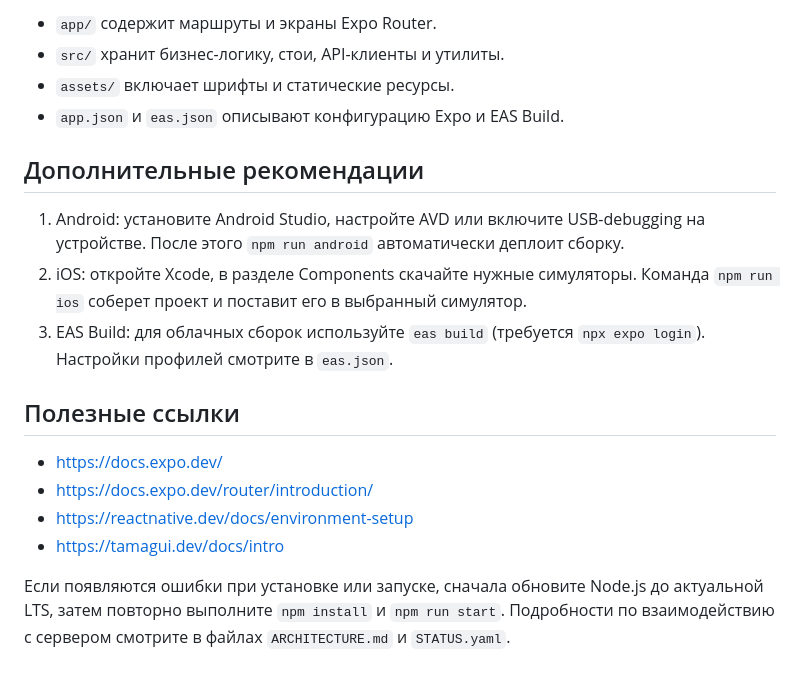
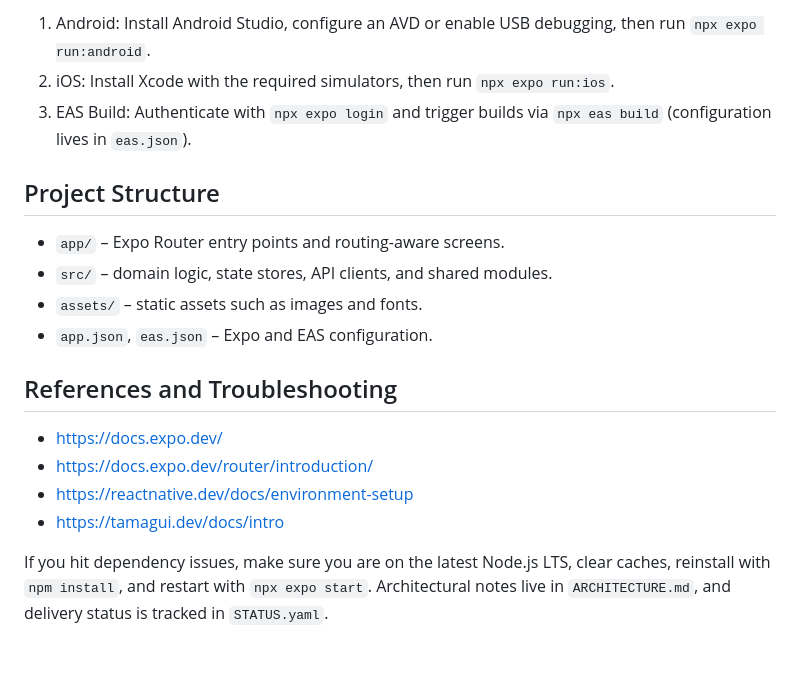
Before and after one commit to Sukhrobv/splitter-frontend, a Markdown page: README.md, the part around the change printed below. Rendered like a GitHub page.

```diff
--- a/README.md
+++ b/README.md
@@ -68,20 +56,20 @@ npm run start
 
-- `app/` содержит маршруты и экраны Expo Router.
-- `src/` хранит бизнес-логику, стои, API-клиенты и утилиты.
-- `assets/` включает шрифты и статические ресурсы.
-- `app.json` и `eas.json` описывают конфигурацию Expo и EAS Build.
+1. Android: Install Android Studio, configure an AVD or enable USB debugging, then run `npx expo run:android`.
+2. iOS: Install Xcode with the required simulators, then run `npx expo run:ios`.
+3. EAS Build: Authenticate with `npx expo login` and trigger builds via `npx eas build` (configuration lives in `eas.json`).
 
-## Дополнительные рекомендации
+## Project Structure
 
-1. Android: установите Android Studio, настройте AVD или включите USB-debugging на устройстве. После этого `npm run android` автоматически деплоит сборку.
-2. iOS: откройте Xcode, в разделе Components скачайте нужные симуляторы. Команда `npm run ios` соберет проект и поставит его в выбранный симулятор.
-3. EAS Build: для облачных сборок используйте `eas build` (требуется `npx expo login`). Настройки профилей смотрите в `eas.json`.
+- `app/` – Expo Router entry points and routing-aware screens.
+- `src/` – domain logic, state stores, API clients, and shared modules.
+- `assets/` – static assets such as images and fonts.
+- `app.json`, `eas.json` – Expo and EAS configuration.
 
-## Полезные ссылки
+## References and Troubleshooting
 
 - https://docs.expo.dev/
 - https://docs.expo.dev/router/introduction/
 - https://reactnative.dev/docs/environment-setup
 - https://tamagui.dev/docs/intro
 
-Если появляются ошибки при установке или запуске, сначала обновите Node.js до актуальной LTS, затем повторно выполните `npm install` и `npm run start`. Подробности по взаимодействию с сервером смотрите в файлах `ARCHITECTURE.md` и `STATUS.yaml`.
+If you hit dependency issues, make sure you are on the latest Node.js LTS, clear caches, reinstall with `npm install`, and restart with `npx expo start`. Architectural notes live in `ARCHITECTURE.md`, and delivery status is tracked in `STATUS.yaml`.
```
Also changed, not shown: other parts of README.md (+27 -39 lines).
